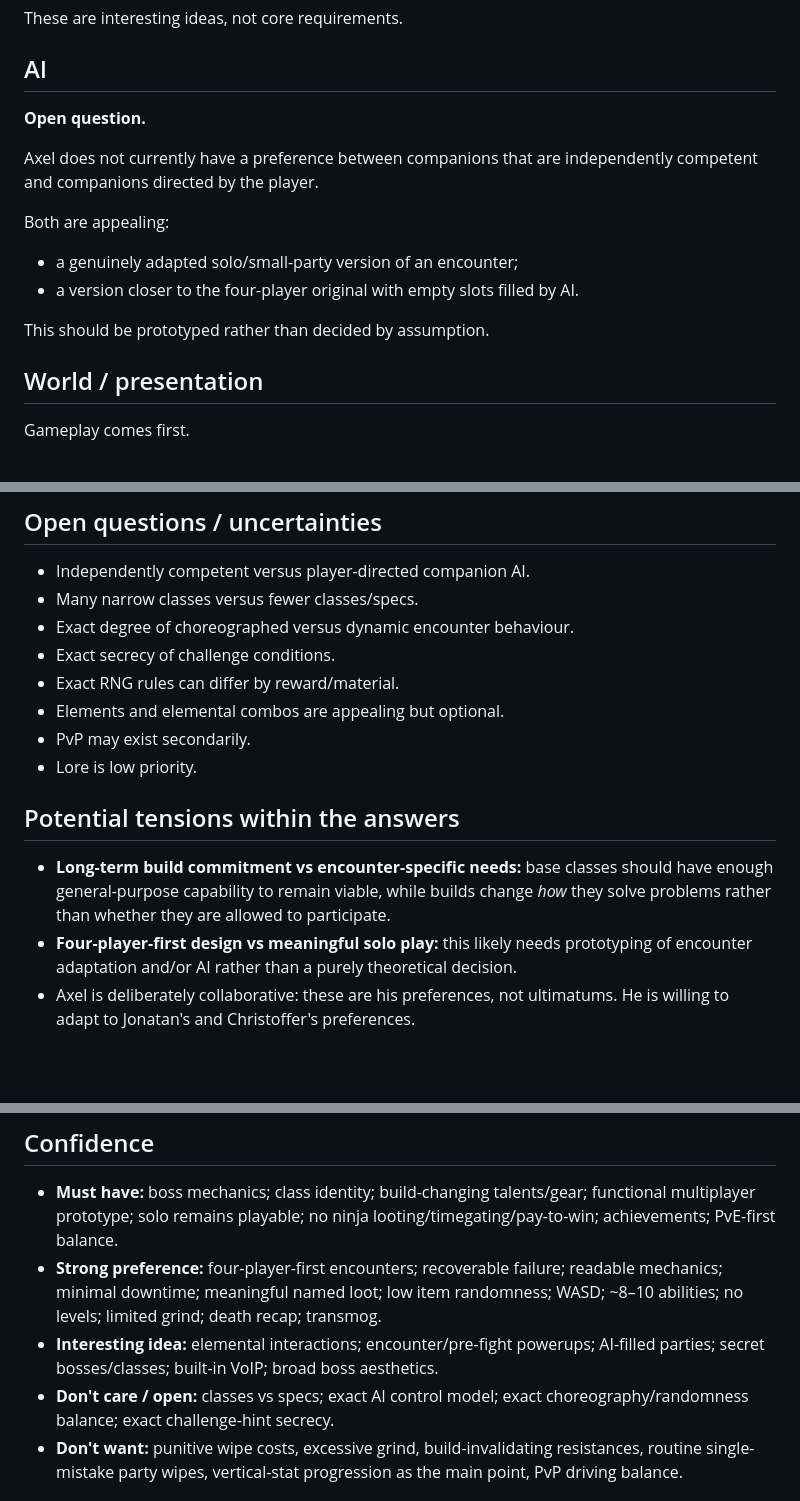
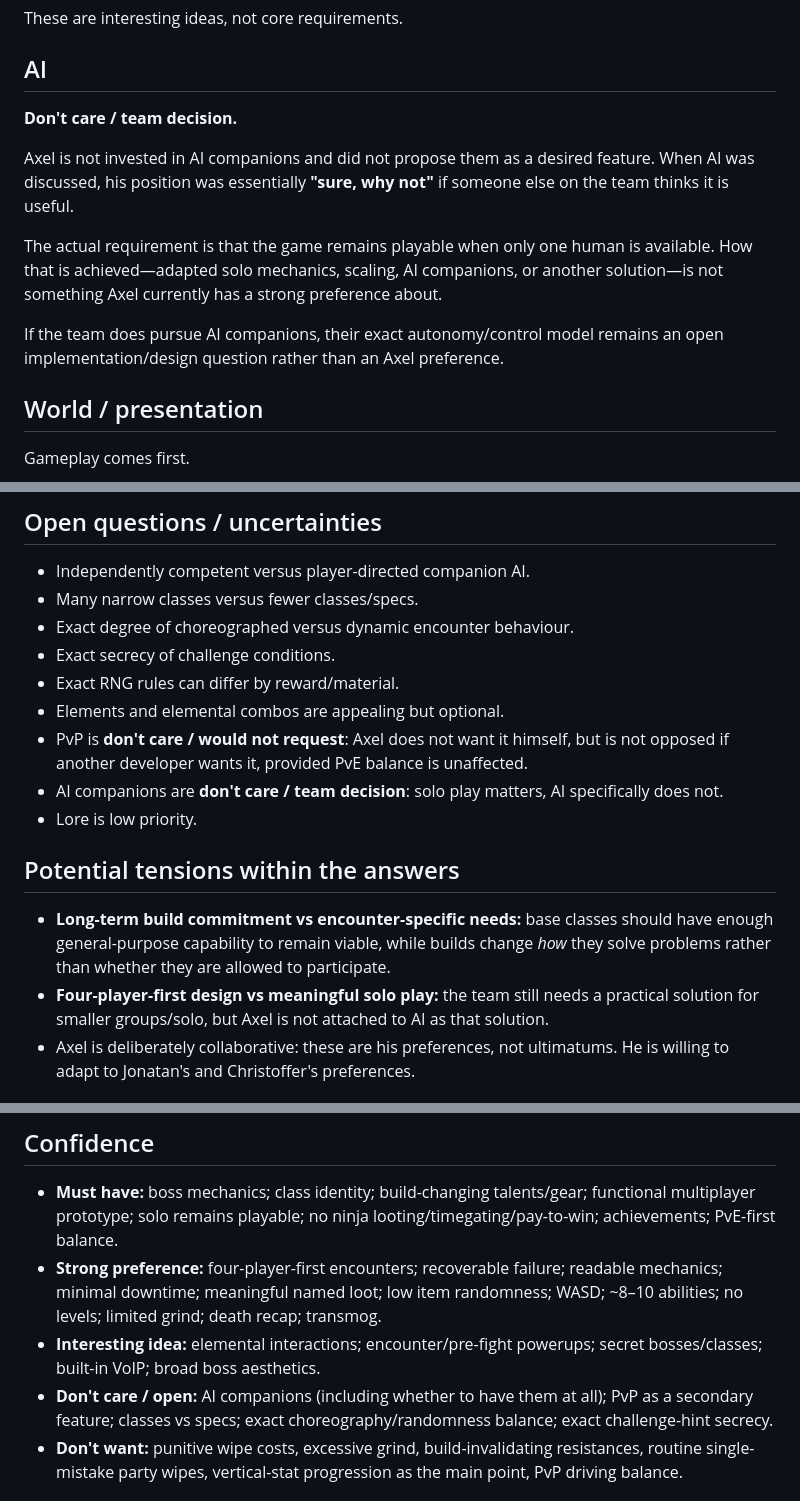
Before and after one commit to JonatanNorrby/jacworks, a Markdown page: DOCS/DESIGN_INTERVIEW_AXEL.md, 3 parts joined by grey strips. GitHub-like rendering; blank space fills up the shorter version.

Commit message:
docs: clarify Axel AI and PvP preferences

```diff
--- a/DOCS/DESIGN_INTERVIEW_AXEL.md
+++ b/DOCS/DESIGN_INTERVIEW_AXEL.md
@@ -175,15 +175,13 @@ Two interesting categories:
 These are interesting ideas, not core requirements.
 
 ## AI
-**Open question.**
+**Don't care / team decision.**
 
-Axel does not currently have a preference between companions that are independently competent and companions directed by the player.
+Axel is not invested in AI companions and did not propose them as a desired feature. When AI was discussed, his position was essentially **"sure, why not"** if someone else on the team thinks it is useful.
 
-Both are appealing:
-- a genuinely adapted solo/small-party version of an encounter;
-- a version closer to the four-player original with empty slots filled by AI.
+The actual requirement is that the game remains playable when only one human is available. How that is achieved—adapted solo mechanics, scaling, AI companions, or another solution—is not something Axel currently has a strong preference about.
 
-This should be prototyped rather than decided by assumption.
+If the team does pursue AI companions, their exact autonomy/control model remains an open implementation/design question rather than an Axel preference.
 
 ## World / presentation
 Gameplay comes first.
@@ -244,12 +242,13 @@ Loot, crafting, Codex, cosmetics, AI, lore, elaborate hub systems, etc. can wait
 - Exact secrecy of challenge conditions.
 - Exact RNG rules can differ by reward/material.
 - Elements and elemental combos are appealing but optional.
-- PvP may exist secondarily.
+- PvP is **don't care / would not request**: Axel does not want it himself, but is not opposed if another developer wants it, provided PvE balance is unaffected.
+- AI companions are **don't care / team decision**: solo play matters, AI specifically does not.
 - Lore is low priority.
 
 ## Potential tensions within the answers
 - **Long-term build commitment vs encounter-specific needs:** base classes should have enough general-purpose capability to remain viable, while builds change *how* they solve problems rather than whether they are allowed to participate.
-- **Four-player-first design vs meaningful solo play:** this likely needs prototyping of encounter adaptation and/or AI rather than a purely theoretical decision.
+- **Four-player-first design vs meaningful solo play:** the team still needs a practical solution for smaller groups/solo, but Axel is not attached to AI as that solution.
 - Axel is deliberately collaborative: these are his preferences, not ultimatums. He is willing to adapt to Jonatan's and Christoffer's preferences.
 
 ## New ideas not previously captured
@@ -262,8 +261,8 @@ Loot, crafting, Codex, cosmetics, AI, lore, elaborate hub systems, etc. can wait
 ## Confidence
 - **Must have:** boss mechanics; class identity; build-changing talents/gear; functional multiplayer prototype; solo remains playable; no ninja looting/timegating/pay-to-win; achievements; PvE-first balance.
 - **Strong preference:** four-player-first encounters; recoverable failure; readable mechanics; minimal downtime; meaningful named loot; low item randomness; WASD; ~8–10 abilities; no levels; limited grind; death recap; transmog.
-- **Interesting idea:** elemental interactions; encounter/pre-fight powerups; AI-filled parties; secret bosses/classes; built-in VoIP; broad boss aesthetics.
-- **Don't care / open:** classes vs specs; exact AI control model; exact choreography/randomness balance; exact challenge-hint secrecy.
+- **Interesting idea:** elemental interactions; encounter/pre-fight powerups; secret bosses/classes; built-in VoIP; broad boss aesthetics.
+- **Don't care / open:** AI companions (including whether to have them at all); PvP as a secondary feature; classes vs specs; exact choreography/randomness balance; exact challenge-hint secrecy.
 - **Don't want:** punitive wipe costs, excessive grind, build-invalidating resistances, routine single-mistake party wipes, vertical-stat progression as the main point, PvP driving balance.
 
 ## Core in one sentence
```
Also changed, not shown: other parts of DOCS/DESIGN_INTERVIEW_AXEL.md (+3 -3 lines).
